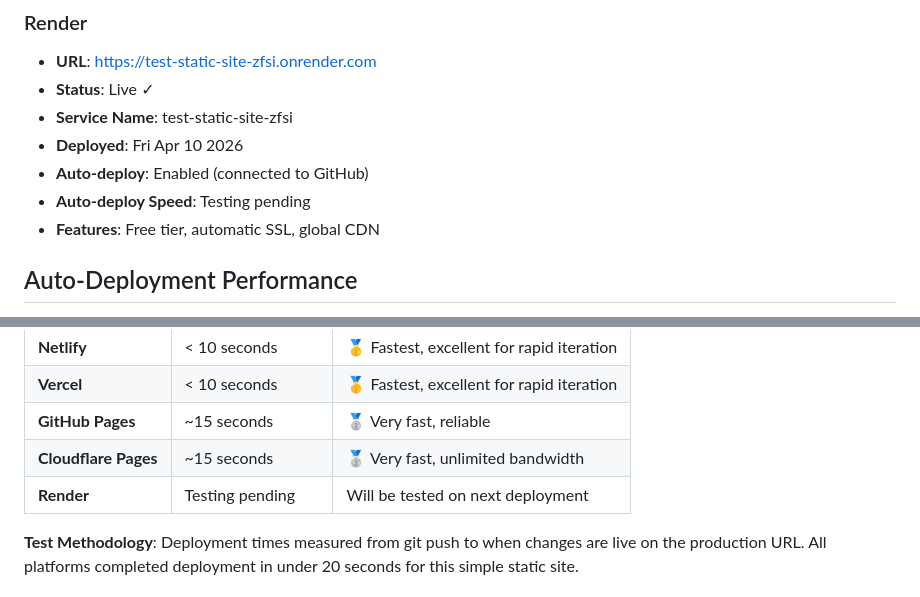
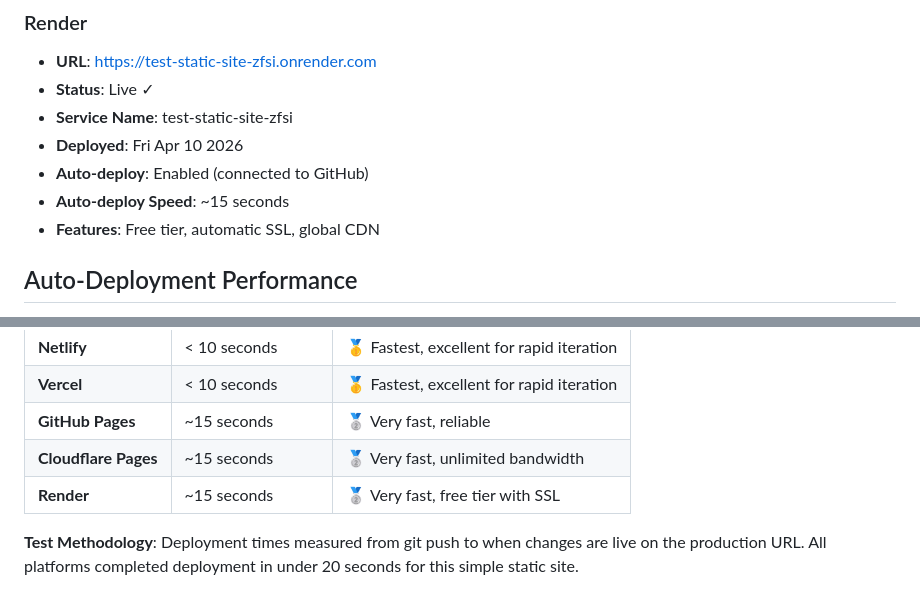
Before and after one commit to alexo/test-static-site, a Markdown page: README.md, 2 parts joined by grey strips. Rendered like a GitHub page.

Commit message:
update deployment stats

```diff
--- a/README.md
+++ b/README.md
@@ -248,7 +248,7 @@ This site is currently deployed on the following platforms:
 - **Service Name**: test-static-site-zfsi
 - **Deployed**: Fri Apr 10 2026
 - **Auto-deploy**: Enabled (connected to GitHub)
-- **Auto-deploy Speed**: Testing pending
+- **Auto-deploy Speed**: ~15 seconds
 - **Features**: Free tier, automatic SSL, global CDN
 
 ## Auto-Deployment Performance
@@ -261,7 +261,7 @@ All platforms support automatic deployment on git push to main branch. Tested de
 | **Vercel** | < 10 seconds | 🥇 Fastest, excellent for rapid iteration |
 | **GitHub Pages** | ~15 seconds | 🥈 Very fast, reliable |
 | **Cloudflare Pages** | ~15 seconds | 🥈 Very fast, unlimited bandwidth |
-| **Render** | Testing pending | Will be tested on next deployment |
+| **Render** | ~15 seconds | 🥈 Very fast, free tier with SSL |
 
 **Test Methodology**: Deployment times measured from git push to when changes are live on the production URL. All platforms completed deployment in under 20 seconds for this simple static site.
 
```
